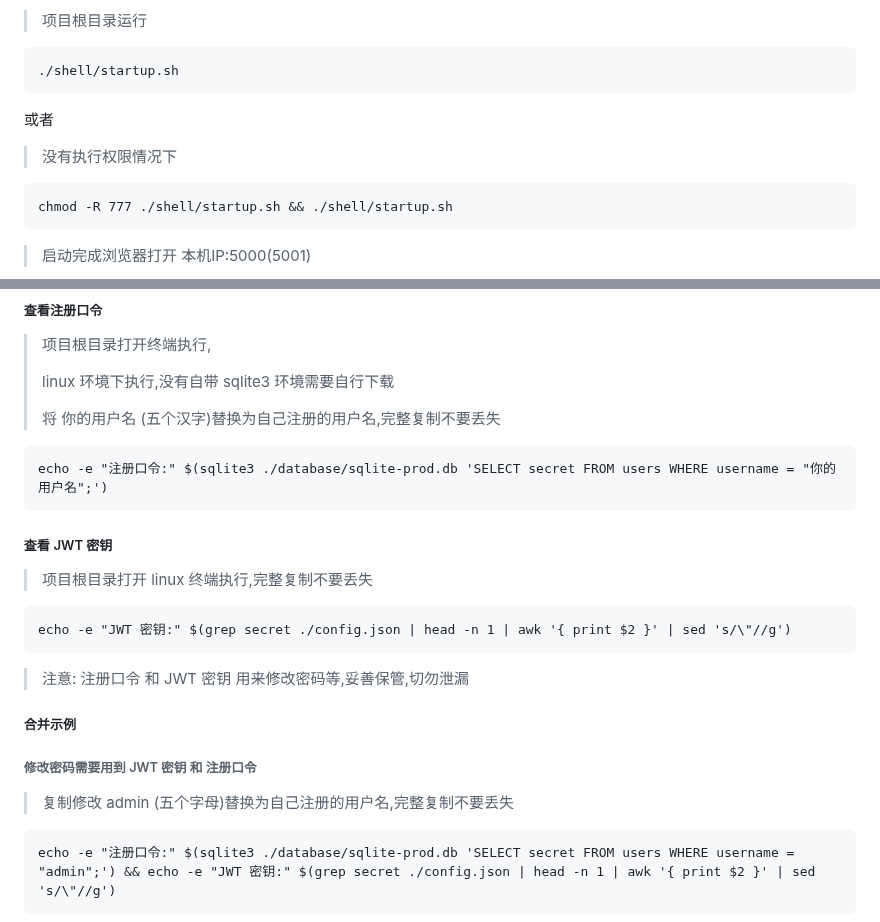
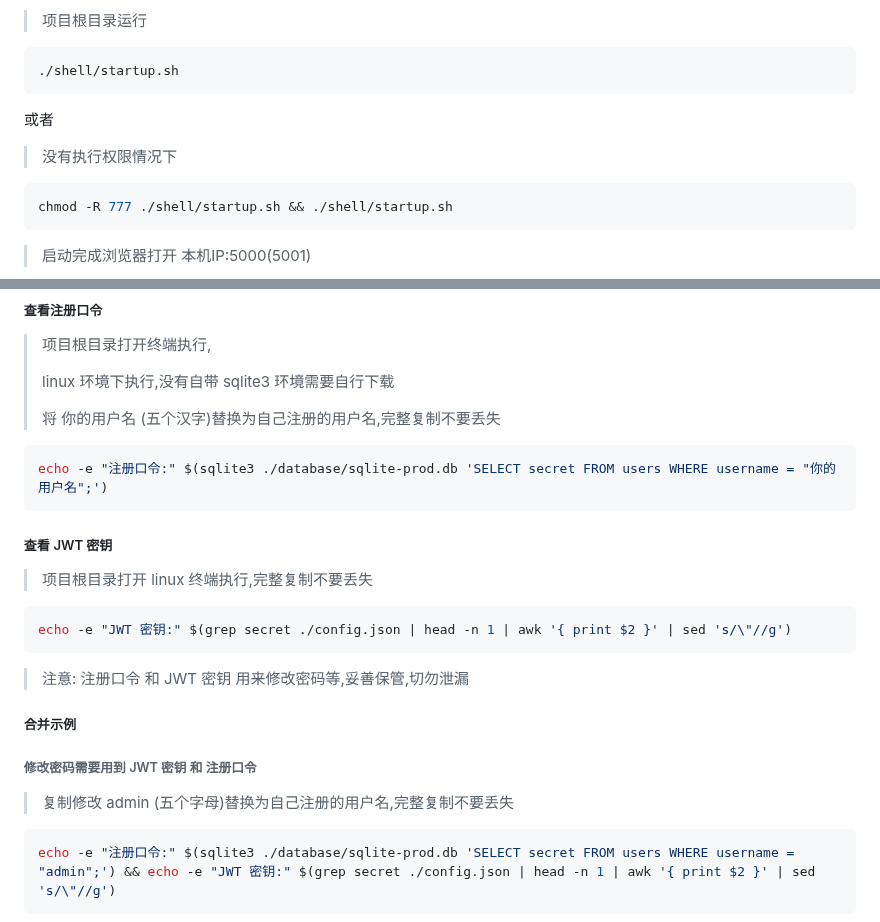
Before and after one commit to soonxf/Firewalld-UI, a Markdown page: README.md, 2 parts joined by grey strips. Rendered like a GitHub page.

````diff
--- a/README.md
+++ b/README.md
@@ -104,7 +104,7 @@ soonxf@dingtalk.com
 
 > 项目根目录运行
 
-```
+```shell
 ./shell/startup.sh
 ```
 
@@ -112,7 +112,7 @@ soonxf@dingtalk.com
 
 > 没有执行权限情况下
 
-```
+```shell
 chmod -R 777 ./shell/startup.sh && ./shell/startup.sh
 ```
 
@@ -168,7 +168,7 @@ Admin123456@
 >
 > 将 你的用户名 (五个汉字)替换为自己注册的用户名,完整复制不要丢失
 
-```
+```shell
 echo -e "注册口令:" $(sqlite3 ./database/sqlite-prod.db 'SELECT secret FROM users WHERE username = "你的用户名";')
 ```
 
@@ -176,7 +176,7 @@ echo -e "注册口令:" $(sqlite3 ./database/sqlite-prod.db 'SELECT secret FROM
 
 > 项目根目录打开 linux 终端执行,完整复制不要丢失
 
-```
+```shell
 echo -e "JWT 密钥:" $(grep secret ./config.json | head -n 1 | awk '{ print $2 }' | sed 's/\"//g')
 ```
 
@@ -188,7 +188,7 @@ echo -e "JWT 密钥:" $(grep secret ./config.json | head -n 1 | awk '{ print $2
 
 > 复制修改 admin (五个字母)替换为自己注册的用户名,完整复制不要丢失
 
-```
+```shell
 echo -e "注册口令:" $(sqlite3 ./database/sqlite-prod.db 'SELECT secret FROM users WHERE username = "admin";') && echo -e "JWT 密钥:" $(grep secret ./config.json | head -n 1 | awk '{ print $2 }' | sed 's/\"//g')
 ```
 ---
````
